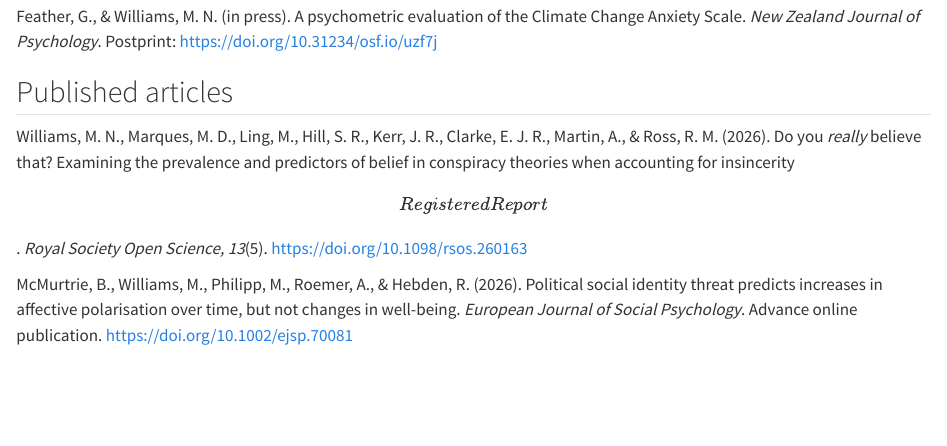
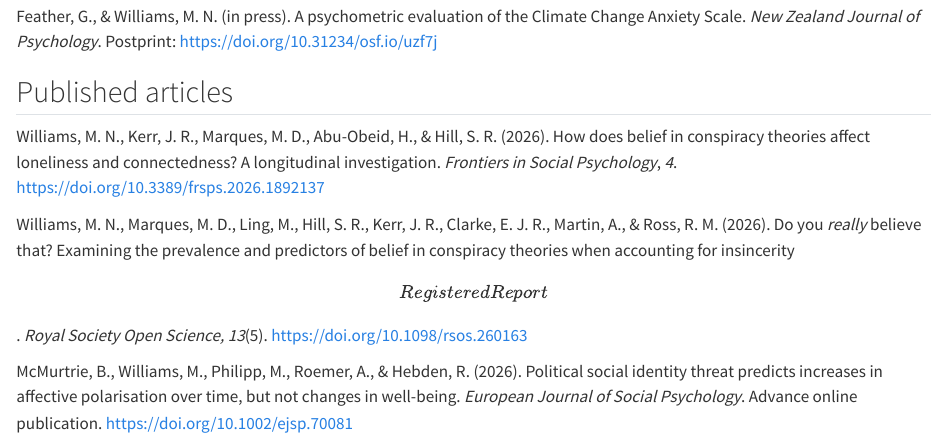
Before and after one commit to mattnw/Matt-quarto-website, a Quarto document (about.qmd): the page in a window 1100 px wide, from 190 px down. Rendered offline with R 4.5, knitr and Pandoc in place of Quarto, with nearby package versions.

Commit message:
Frontiers article

```diff
--- a/about.qmd
+++ b/about.qmd
@@ -7,6 +7,8 @@ Paing, L. A., O'Keefe, K. M. P., McMurtrie, B. L., & Williams, M. N. (in press).
 Feather, G., & Williams, M. N. (in press). A psychometric evaluation of the Climate Change Anxiety Scale. *New Zealand Journal of Psychology*. Postprint: <https://doi.org/10.31234/osf.io/uzf7j>
 
 ## Published articles
+
+Williams, M. N., Kerr, J. R., Marques, M. D., Abu-Obeid, H., & Hill, S. R. (2026). How does belief in conspiracy theories affect loneliness and connectedness? A longitudinal investigation. *Frontiers in Social Psychology*, *4*. <https://doi.org/10.3389/frsps.2026.1892137>
 
 Williams, M. N., Marques, M. D., Ling, M., Hill, S. R., Kerr, J. R., Clarke, E. J. R., Martin, A., & Ross, R. M. (2026). Do you *really* believe that? Examining the prevalence and predictors of belief in conspiracy theories when accounting for insincerity \[Registered Report\]. *Royal Society Open Science, 13*(5). <https://doi.org/10.1098/rsos.260163>
 
```
Also changed, not shown: .quarto/idx/about.qmd.json, .quarto/idx/editing reviewing.qmd.json, .quarto/idx/examination.qmd.json, .quarto/idx/index.qmd.json, .quarto/idx/teaching.qmd.json, 17 other files.
